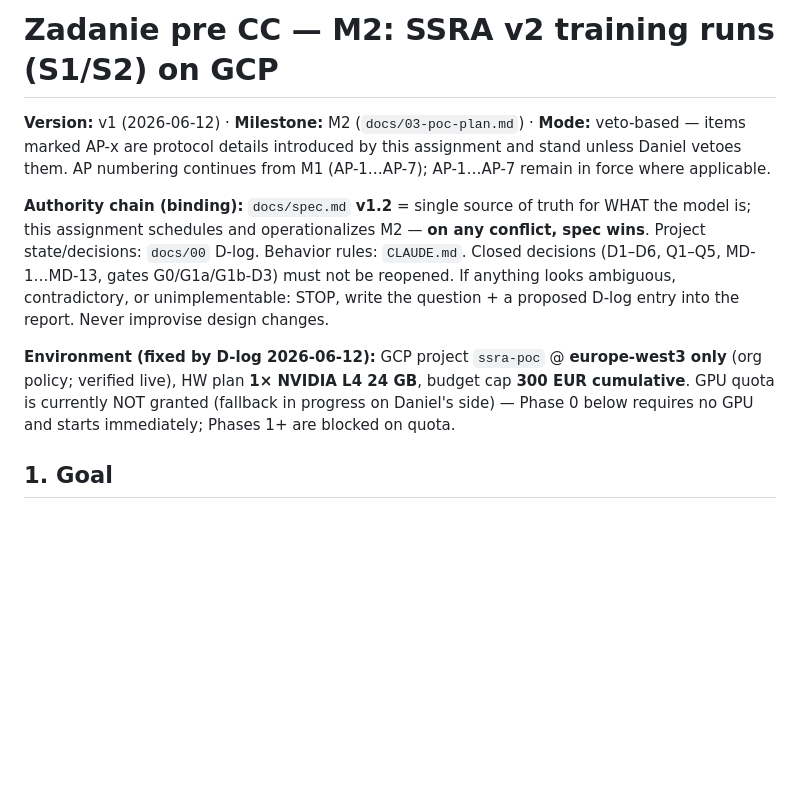
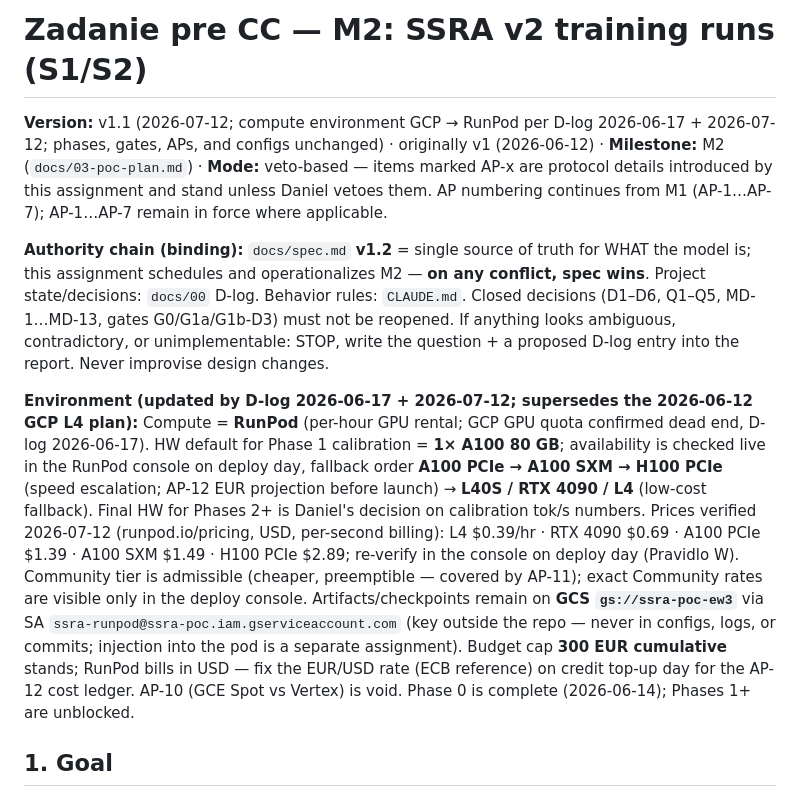
Before and after one commit to sopovai-daniel/ssra, a Markdown page: docs/cc/M2-assignment.md, the part around the change. Rendered like a GitHub page; blank space fills up the shorter version.

```diff
--- a/docs/cc/M2-assignment.md
+++ b/docs/cc/M2-assignment.md
@@ -1,10 +1,10 @@
-# Zadanie pre CC — M2: SSRA v2 training runs (S1/S2) on GCP
+# Zadanie pre CC — M2: SSRA v2 training runs (S1/S2)
 
-**Version:** v1 (2026-06-12) · **Milestone:** M2 (`docs/03-poc-plan.md`) · **Mode:** veto-based — items marked AP-x are protocol details introduced by this assignment and stand unless Daniel vetoes them. AP numbering continues from M1 (AP-1…AP-7); AP-1…AP-7 remain in force where applicable.
+**Version:** v1.1 (2026-07-12; compute environment GCP → RunPod per D-log 2026-06-17 + 2026-07-12; phases, gates, APs, and configs unchanged) · originally v1 (2026-06-12) · **Milestone:** M2 (`docs/03-poc-plan.md`) · **Mode:** veto-based — items marked AP-x are protocol details introduced by this assignment and stand unless Daniel vetoes them. AP numbering continues from M1 (AP-1…AP-7); AP-1…AP-7 remain in force where applicable.
 
 **Authority chain (binding):** `docs/spec.md` **v1.2** = single source of truth for WHAT the model is; this assignment schedules and operationalizes M2 — **on any conflict, spec wins**. Project state/decisions: `docs/00` D-log. Behavior rules: `CLAUDE.md`. Closed decisions (D1–D6, Q1–Q5, MD-1…MD-13, gates G0/G1a/G1b-D3) must not be reopened. If anything looks ambiguous, contradictory, or unimplementable: STOP, write the question + a proposed D-log entry into the report. Never improvise design changes.
 
-**Environment (fixed by D-log 2026-06-12):** GCP project `ssra-poc` @ **europe-west3 only** (org policy; verified live), HW plan **1× NVIDIA L4 24 GB**, budget cap **300 EUR cumulative**. GPU quota is currently NOT granted (fallback in progress on Daniel's side) — Phase 0 below requires no GPU and starts immediately; Phases 1+ are blocked on quota.
+**Environment (updated by D-log 2026-06-17 + 2026-07-12; supersedes the 2026-06-12 GCP L4 plan):** Compute = **RunPod** (per-hour GPU rental; GCP GPU quota confirmed dead end, D-log 2026-06-17). HW default for Phase 1 calibration = **1× A100 80 GB**; availability is checked live in the RunPod console on deploy day, fallback order **A100 PCIe → A100 SXM → H100 PCIe** (speed escalation; AP-12 EUR projection before launch) → **L40S / RTX 4090 / L4** (low-cost fallback). Final HW for Phases 2+ is Daniel's decision on calibration tok/s numbers. Prices verified 2026-07-12 (runpod.io/pricing, USD, per-second billing): L4 $0.39/hr · RTX 4090 $0.69 · A100 PCIe $1.39 · A100 SXM $1.49 · H100 PCIe $2.89; re-verify in the console on deploy day (Pravidlo W). Community tier is admissible (cheaper, preemptible — covered by AP-11); exact Community rates are visible only in the deploy console. Artifacts/checkpoints remain on **GCS `gs://ssra-poc-ew3`** via SA `ssra-runpod@ssra-poc.iam.gserviceaccount.com` (key outside the repo — never in configs, logs, or commits; injection into the pod is a separate assignment). Budget cap **300 EUR cumulative** stands; RunPod bills in USD — fix the EUR/USD rate (ECB reference) on credit top-up day for the AP-12 cost ledger. AP-10 (GCE Spot vs Vertex) is void. Phase 0 is complete (2026-06-14); Phases 1+ are unblocked.
 
 ## 1. Goal
 
```
Also changed, not shown: docs/00-stav-a-triaz.md (+2 -1 lines).
